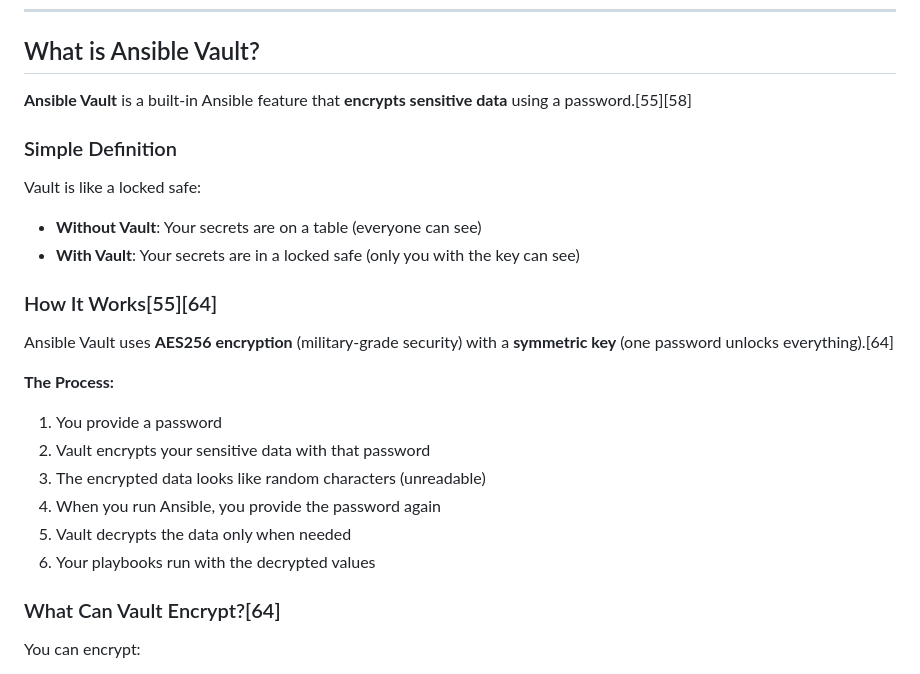
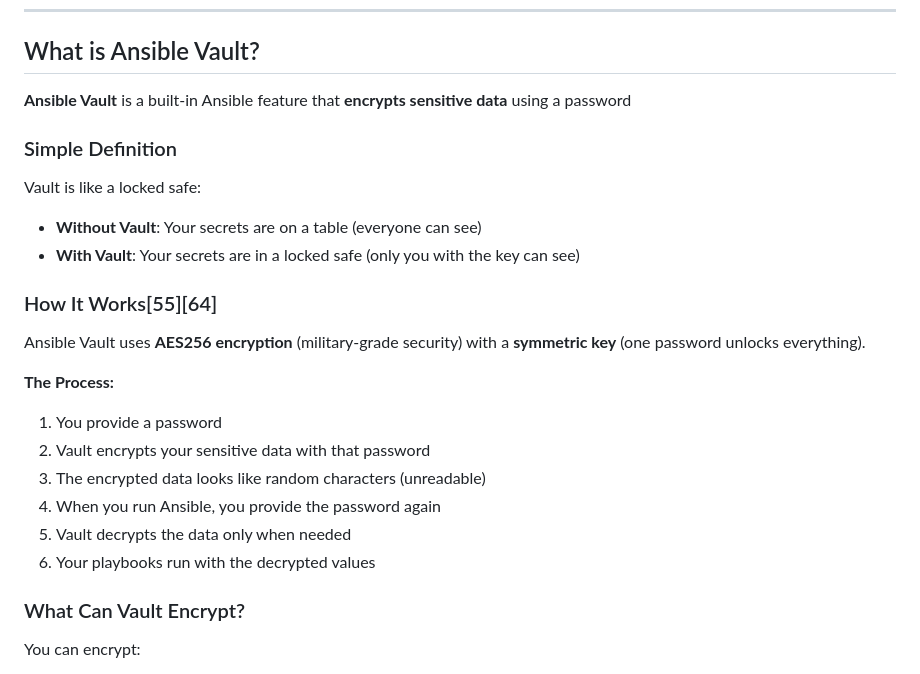
Before and after one commit to SaimShaikh/Ansible_for_Devops, a Markdown page: Ansible/ansible-vault-guide.md, the part around the change printed below. GitHub-like rendering.

```diff
--- a/Ansible/ansible-vault-guide.md
+++ b/Ansible/ansible-vault-guide.md
@@ -56,7 +56,7 @@ Ansible Vault **encrypts** your sensitive data (passwords, API keys, SSH keys, e
 
 ## What is Ansible Vault?
 
-**Ansible Vault** is a built-in Ansible feature that **encrypts sensitive data** using a password.[55][58]
+**Ansible Vault** is a built-in Ansible feature that **encrypts sensitive data** using a password
 
 ### Simple Definition
 
@@ -66,7 +66,7 @@ Vault is like a locked safe:
 
 ### How It Works[55][64]
 
-Ansible Vault uses **AES256 encryption** (military-grade security) with a **symmetric key** (one password unlocks everything).[64]
+Ansible Vault uses **AES256 encryption** (military-grade security) with a **symmetric key** (one password unlocks everything).
 
 **The Process:**
 
@@ -77,7 +77,7 @@ Ansible Vault uses **AES256 encryption** (military-grade security) with a **symm
 5. Vault decrypts the data only when needed
 6. Your playbooks run with the decrypted values
 
-### What Can Vault Encrypt?[64]
+### What Can Vault Encrypt?
 
 You can encrypt:
 - **Variable files** (group_vars, host_vars)
```
Also changed, not shown: other parts of Ansible/ansible-vault-guide.md (+6 -6 lines).
